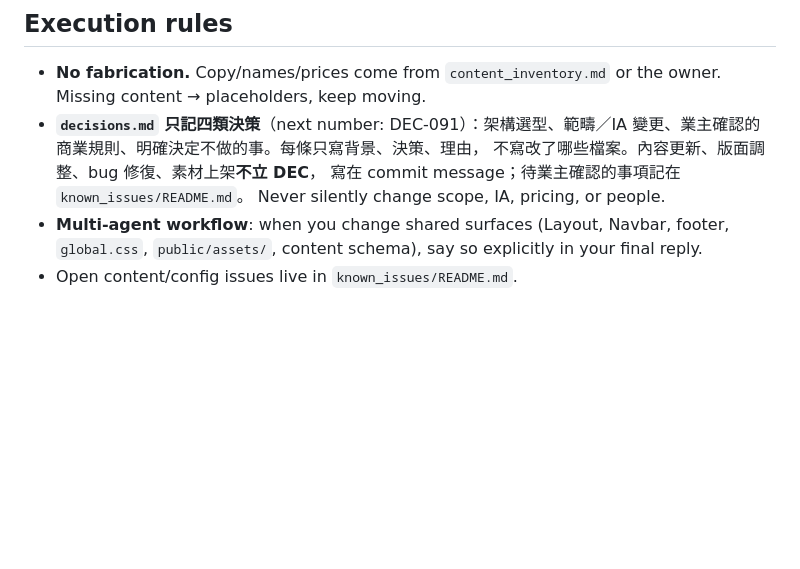
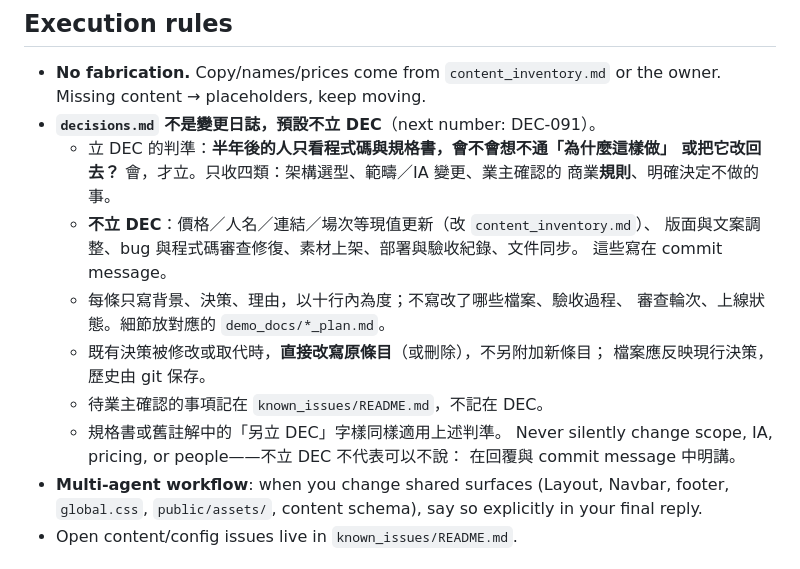
Before and after one commit to unendless314/starwoven, a Markdown page: AGENTS.md, the part around the change. Rendered like a GitHub page; blank space fills up the shorter version.

Commit message:
docs(agents): 明訂 decisions.md 立條判準，避免再度變成流水帳
Co-Authored-By: Claude Fable 5.2 <noreply@anthropic.com>

```diff
--- a/AGENTS.md
+++ b/AGENTS.md
@@ -128,11 +128,21 @@ POST /api/astro-cards/reading  api/astro-cards/reading.ts  on-demand 路由（No
 
 - **No fabrication.** Copy/names/prices come from `content_inventory.md` or the
   owner. Missing content → placeholders, keep moving.
-- **`decisions.md` 只記四類決策**（next number: DEC-091）：架構選型、範疇／IA
-  變更、業主確認的商業規則、明確決定不做的事。每條只寫背景、決策、理由，
-  不寫改了哪些檔案。內容更新、版面調整、bug 修復、素材上架**不立 DEC**，
-  寫在 commit message；待業主確認的事項記在 `known_issues/README.md`。
-  Never silently change scope, IA, pricing, or people.
+- **`decisions.md` 不是變更日誌，預設不立 DEC**（next number: DEC-091）。
+  - 立 DEC 的判準：**半年後的人只看程式碼與規格書，會不會想不通「為什麼這樣做」
+    或把它改回去？** 會，才立。只收四類：架構選型、範疇／IA 變更、業主確認的
+    商業**規則**、明確決定不做的事。
+  - **不立 DEC**：價格／人名／連結／場次等現值更新（改 `content_inventory.md`）、
+    版面與文案調整、bug 與程式碼審查修復、素材上架、部署與驗收紀錄、文件同步。
+    這些寫在 commit message。
+  - 每條只寫背景、決策、理由，以十行內為度；不寫改了哪些檔案、驗收過程、
+    審查輪次、上線狀態。細節放對應的 `demo_docs/*_plan.md`。
+  - 既有決策被修改或取代時，**直接改寫原條目**（或刪除），不另附加新條目；
+    檔案應反映現行決策，歷史由 git 保存。
+  - 待業主確認的事項記在 `known_issues/README.md`，不記在 DEC。
+  - 規格書或舊註解中的「另立 DEC」字樣同樣適用上述判準。
+  Never silently change scope, IA, pricing, or people——不立 DEC 不代表可以不說：
+  在回覆與 commit message 中明講。
 - **Multi-agent workflow**: when you change shared surfaces (Layout, Navbar,
   footer, `global.css`, `public/assets/`, content schema), say so explicitly in
   your final reply.
```
Also changed, not shown: decisions.md (+2 -0 lines).
